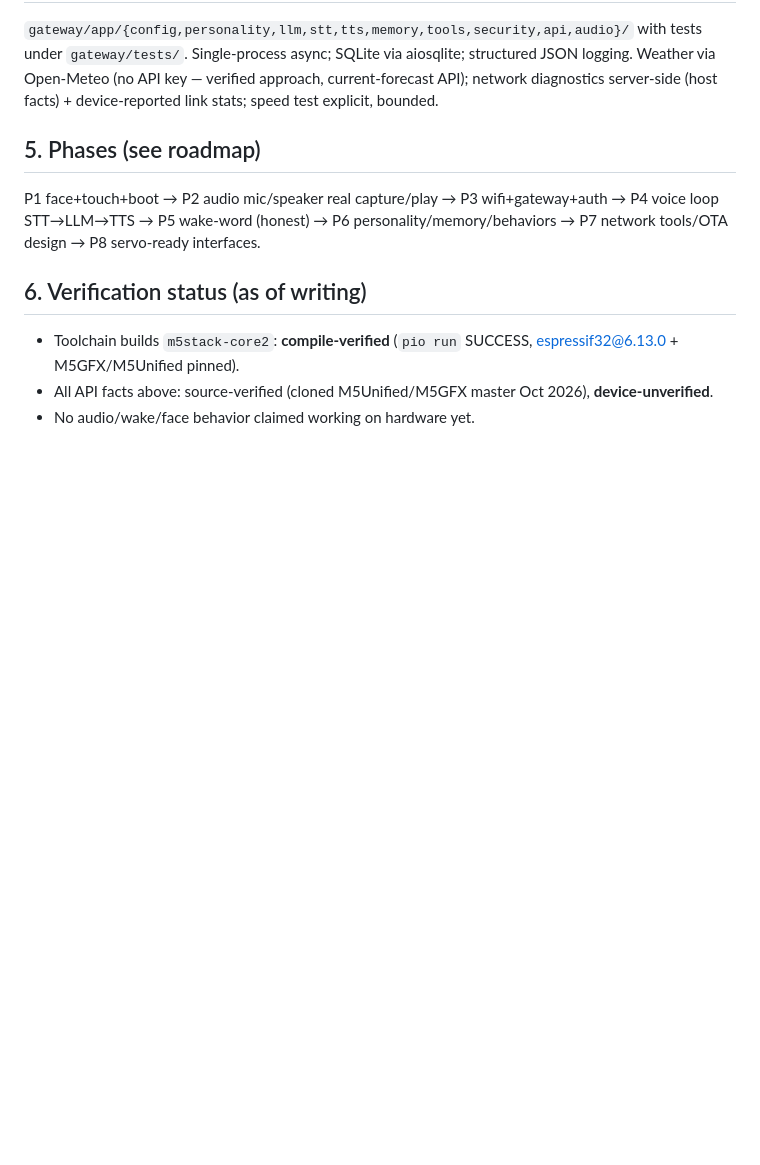
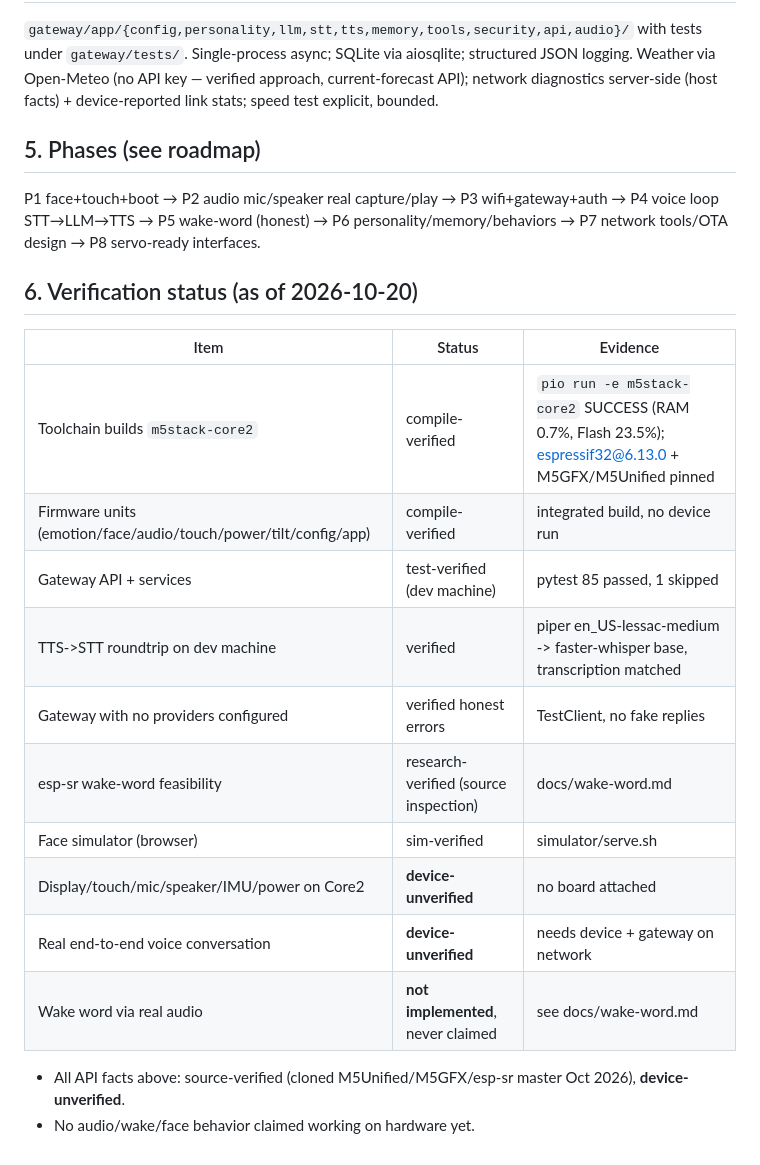
Before and after one commit to zenzue/aura-core, a Markdown page: docs/architecture.md, the part around the change. Drawn GitHub-style; blank space fills up the shorter version.

Commit message:
docs: final verification matrix in architecture.md

```diff
--- a/docs/architecture.md
+++ b/docs/architecture.md
@@ -116,8 +116,20 @@ P1 face+touch+boot → P2 audio mic/speaker real capture/play → P3 wifi+gatewa
 P4 voice loop STT→LLM→TTS → P5 wake-word (honest) → P6 personality/memory/behaviors →
 P7 network tools/OTA design → P8 servo-ready interfaces.
 
-## 6. Verification status (as of writing)
+## 6. Verification status (as of 2026-10-20)
 
-- Toolchain builds `m5stack-core2`: **compile-verified** (`pio run` SUCCESS, espressif32@6.13.0 + M5GFX/M5Unified pinned).
-- All API facts above: source-verified (cloned M5Unified/M5GFX master Oct 2026), **device-unverified**.
+| Item | Status | Evidence |
+|---|---|---|
+| Toolchain builds `m5stack-core2` | compile-verified | `pio run -e m5stack-core2` SUCCESS (RAM 0.7%, Flash 23.5%); espressif32@6.13.0 + M5GFX/M5Unified pinned |
+| Firmware units (emotion/face/audio/touch/power/tilt/config/app) | compile-verified | integrated build, no device run |
+| Gateway API + services | test-verified (dev machine) | pytest 85 passed, 1 skipped |
+| TTS->STT roundtrip on dev machine | verified | piper en_US-lessac-medium -> faster-whisper base, transcription matched |
+| Gateway with no providers configured | verified honest errors | TestClient, no fake replies |
+| esp-sr wake-word feasibility | research-verified (source inspection) | docs/wake-word.md |
+| Face simulator (browser) | sim-verified | simulator/serve.sh |
+| Display/touch/mic/speaker/IMU/power on Core2 | **device-unverified** | no board attached |
+| Real end-to-end voice conversation | **device-unverified** | needs device + gateway on network |
+| Wake word via real audio | **not implemented**, never claimed | see docs/wake-word.md |
+
+- All API facts above: source-verified (cloned M5Unified/M5GFX/esp-sr master Oct 2026), **device-unverified**.
 - No audio/wake/face behavior claimed working on hardware yet.
```
